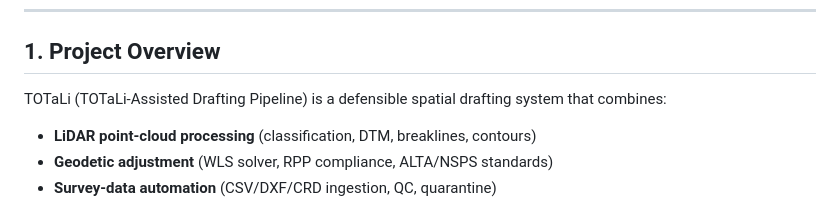
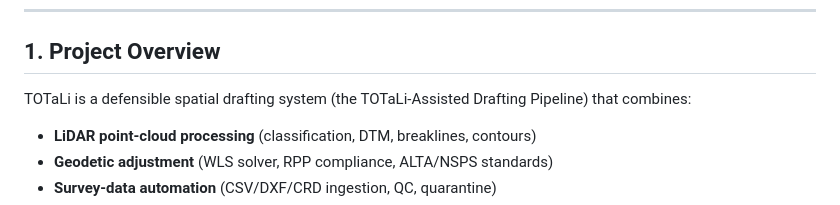
Before and after one commit to sburdges-eng/totali, a Markdown page: ROADMAP.md, the part around the change. GitHub-like rendering.

Commit message:
Fix recursive acronym in ROADMAP.md per code review feedback
Co-authored-by: sburdges-eng <244645803+sburdges-eng@users.noreply.github.com>

```diff
--- a/ROADMAP.md
+++ b/ROADMAP.md
@@ -30,8 +30,8 @@ and what remains.
 
 ## 1. Project Overview
 
-TOTaLi (TOTaLi-Assisted Drafting Pipeline) is a defensible spatial drafting
-system that combines:
+TOTaLi is a defensible spatial drafting system (the TOTaLi-Assisted Drafting
+Pipeline) that combines:
 
 - **LiDAR point-cloud processing** (classification, DTM, breaklines, contours)
 - **Geodetic adjustment** (WLS solver, RPP compliance, ALTA/NSPS standards)
```
